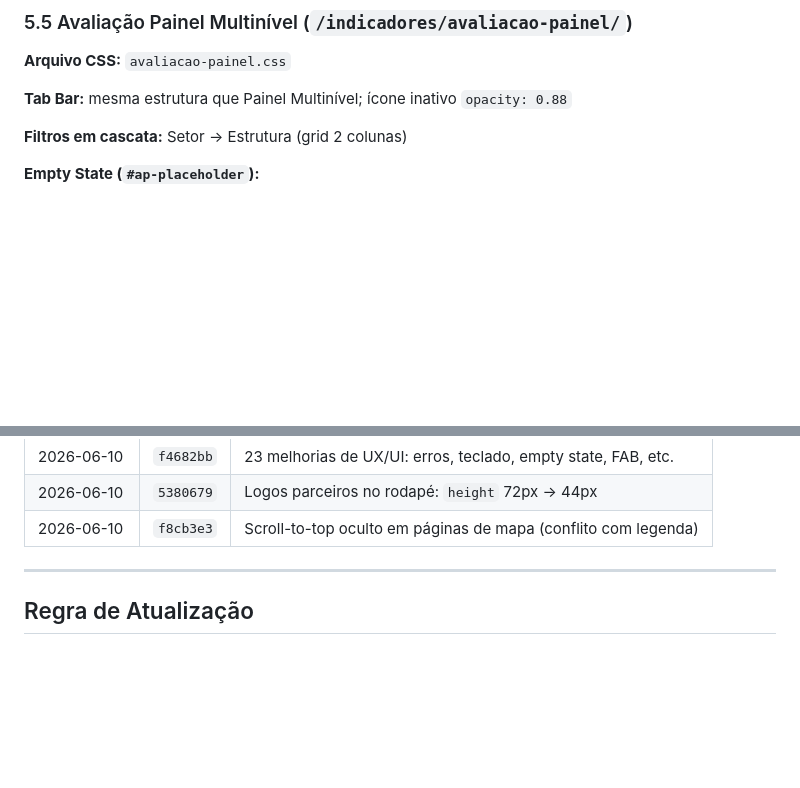
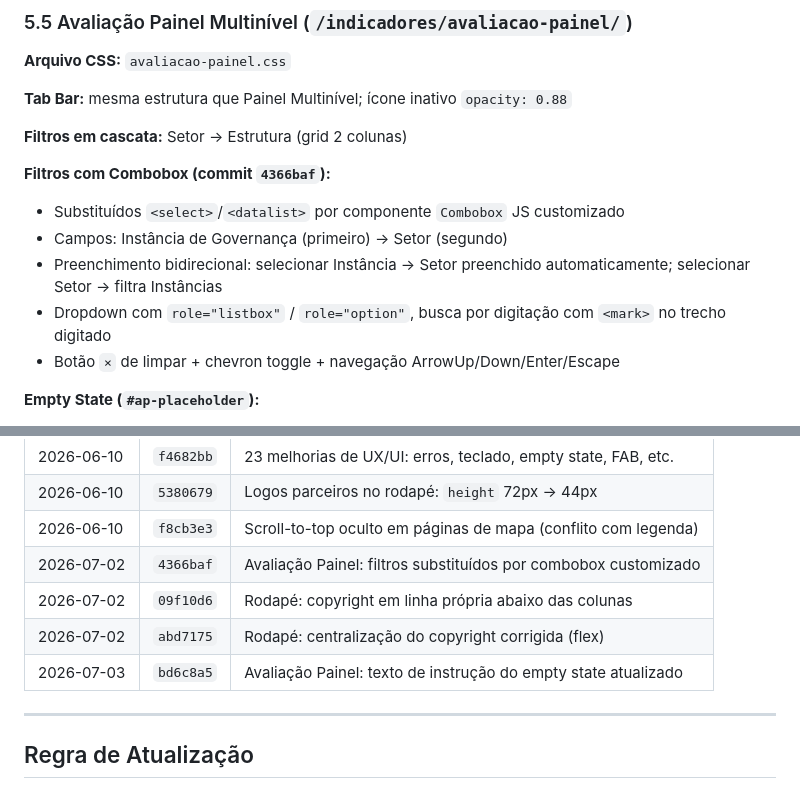
Before and after one commit to dadosfnp/radar-brasil, a Markdown page: docs/design.md, 2 parts joined by grey strips. GitHub-like rendering; blank space fills up the shorter version.

```diff
--- a/docs/design.md
+++ b/docs/design.md
@@ -265,6 +265,14 @@ Badge pulsante verde nas seções Início e Metodologia (`6f1eb79`).
 
 **Filtros em cascata:** Setor → Estrutura (grid 2 colunas)
 
+**Filtros com Combobox (commit `4366baf`):**
+
+- Substituídos `<select>`/`<datalist>` por componente `Combobox` JS customizado
+- Campos: Instância de Governança (primeiro) → Setor (segundo)
+- Preenchimento bidirecional: selecionar Instância → Setor preenchido automaticamente; selecionar Setor → filtra Instâncias
+- Dropdown com `role="listbox"` / `role="option"`, busca por digitação com `<mark>` no trecho digitado
+- Botão `×` de limpar + chevron toggle + navegação ArrowUp/Down/Enter/Escape
+
 **Empty State (`#ap-placeholder`):**
 - Ícone SVG clipboard (44px, `opacity: 0.30`)
 - Texto em `<span id="ap-placeholder-text">` (itálico, `#6a8fa0`)
@@ -481,6 +489,10 @@ Implementadas no commit `f4682bb` (sessão de auditoria completa, 23 itens):
 | 2026-06-10 | `f4682bb` | 23 melhorias de UX/UI: erros, teclado, empty state, FAB, etc.   |
 | 2026-06-10 | `5380679` | Logos parceiros no rodapé: `height` 72px → 44px                 |
 | 2026-06-10 | `f8cb3e3` | Scroll-to-top oculto em páginas de mapa (conflito com legenda)  |
+| 2026-07-02 | `4366baf` | Avaliação Painel: filtros substituídos por combobox customizado |
+| 2026-07-02 | `09f10d6` | Rodapé: copyright em linha própria abaixo das colunas           |
+| 2026-07-02 | `abd7175` | Rodapé: centralização do copyright corrigida (flex)             |
+| 2026-07-03 | `bd6c8a5` | Avaliação Painel: texto de instrução do empty state atualizado  |
 
 ---
 
```
Also changed, not shown: docs/CHANGELOG.md (+59 -0 lines).
